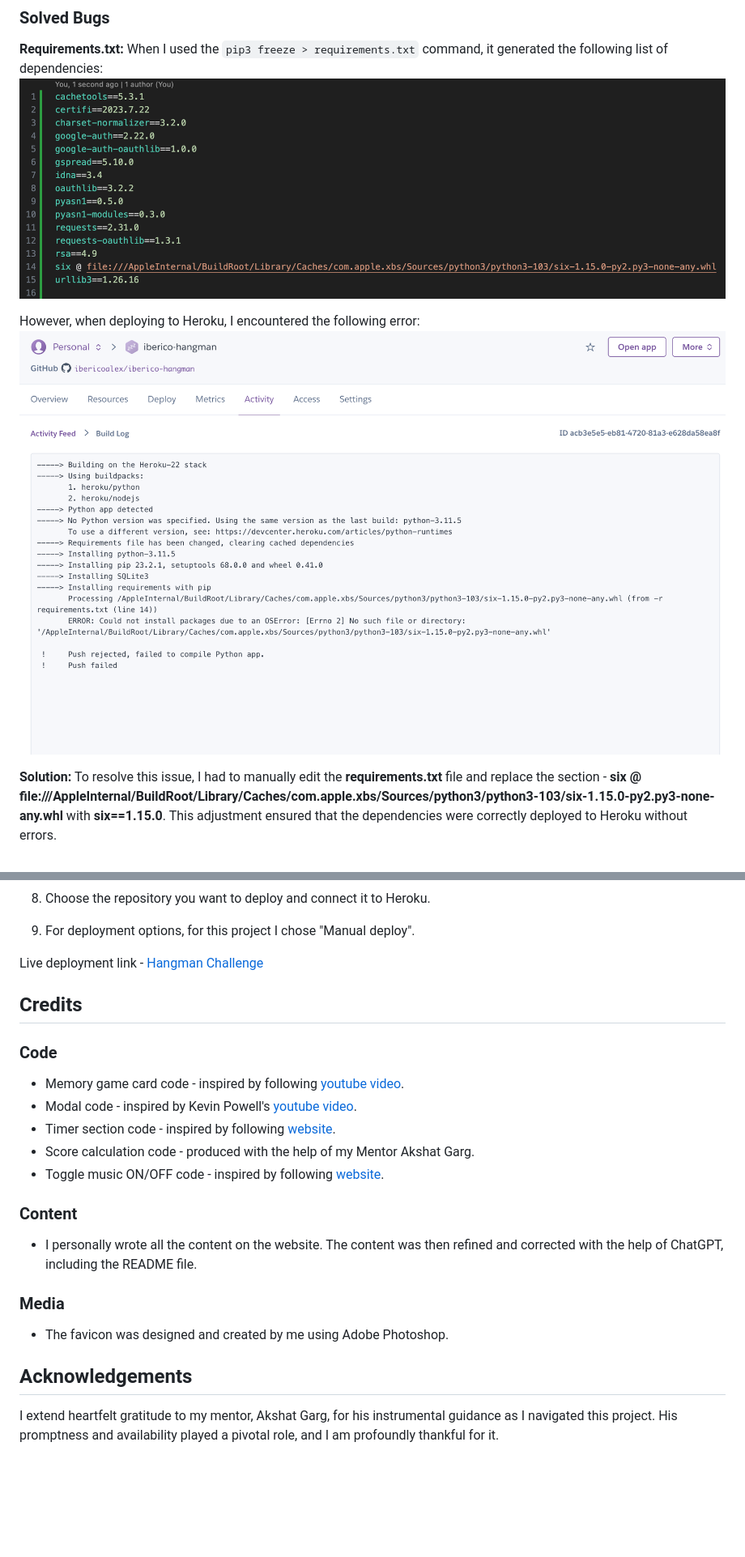
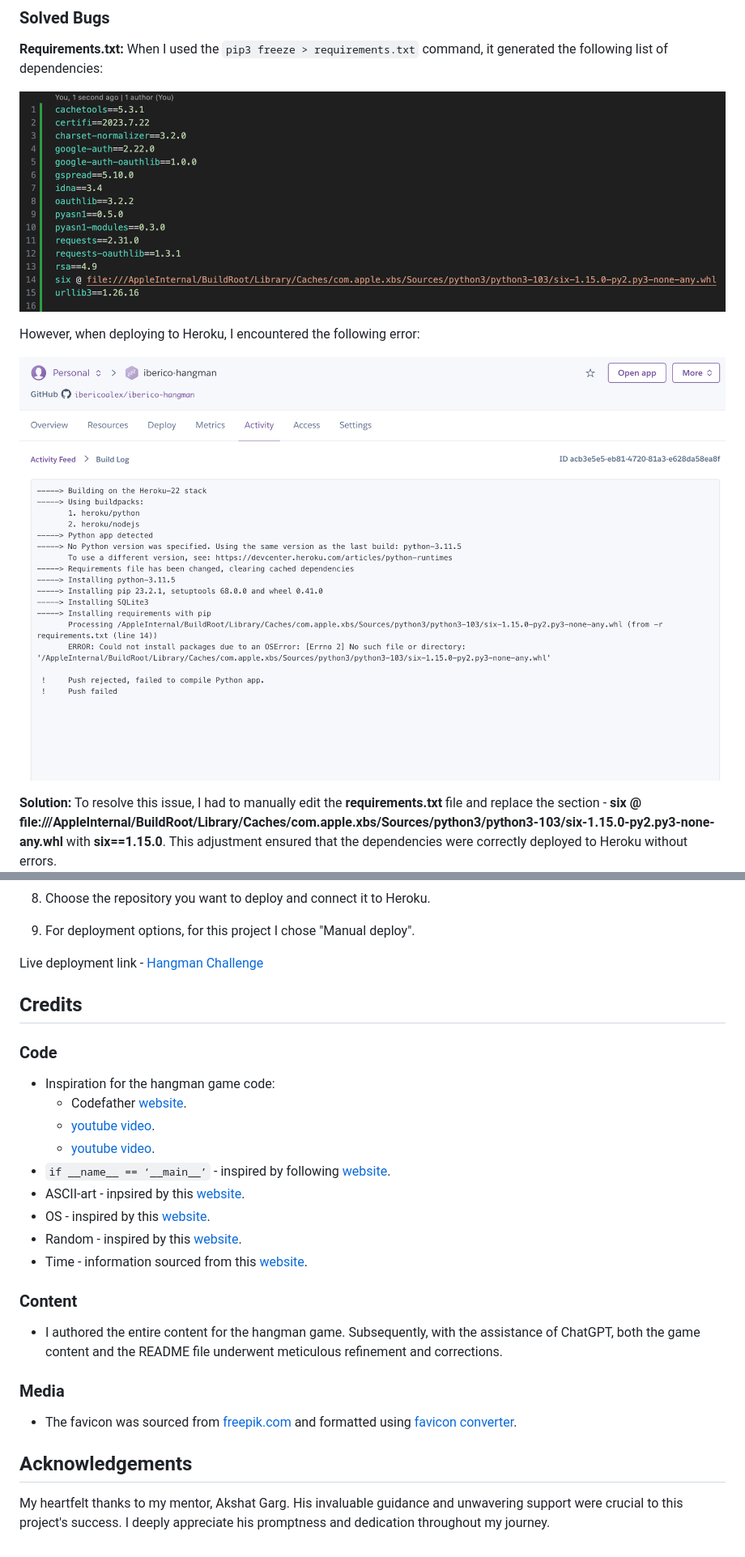
Before and after one commit to ibericoalex/iberico-hangman, a Markdown page: README.md, 2 parts joined by grey strips. Shown: that part at 81% size. Rendered like a GitHub page; blank space fills up the shorter version.

```diff
--- a/README.md
+++ b/README.md
@@ -115,10 +132,12 @@ Before diving into the coding process, I created a flowchart to provide a clear
 ## Bugs
 ### Solved Bugs
 **Requirements.txt:** When I used the `pip3 freeze > requirements.txt` command, it generated the following list of dependencies:
-![dependencies](documentation/heroku-dependencies.png)
+
+![dependencies](./documentation/heroku-dependencies.png)
 
 However, when deploying to Heroku, I encountered the following error:
-![dependencies](documentation/bug-heroku.png)
+
+![dependencies](./documentation/bug-heroku.png)
 
 **Solution:** To resolve this issue, I had to manually edit the **requirements.txt** file and replace the section - **six @ file:///AppleInternal/BuildRoot/Library/Caches/com.apple.xbs/Sources/python3/python3-103/six-1.15.0-py2.py3-none-any.whl** with **six==1.15.0**. This adjustment ensured that the dependencies were correctly deployed to Heroku without errors.
 
@@ -179,18 +198,21 @@ Live deployment link - [Hangman Challenge](heroku-link)
 
 ## **Credits**
 ### **Code**
-- Memory game card code - inspired by following [youtube video](https://www.youtube.com/watch?v=ZniVgo8U7ek&t=139s).
-- Modal code - inspired by Kevin Powell's [youtube video](https://www.youtube.com/watch?v=TAB_v6yBXIE&ab_channel=KevinPowell).
-- Timer section code - inspired by following [website](https://daily-dev-tips.com/posts/vanilla-javascript-timer/).
-- Score calculation code - produced with the help of my Mentor Akshat Garg.
-- Toggle music ON/OFF code - inspired by following [website](https://stackoverflow.com/questions/27368778/how-to-toggle-audio-play-pause-with-one-button-or-link).
+- Inspiration for the hangman game code:
+    - Codefather [website](https://codefather.tech/blog/hangman-game-python/).
+    - [youtube video](https://www.youtube.com/watch?v=cJJTnI22IF8).
+    - [youtube video](https://www.youtube.com/watch?v=m4nEnsavl6w&t=3s).
+- `if __name__ == ‘__main__’` - inspired by following [website](https://www.jcchouinard.com/python-if-name-equals-main/).
+- ASCII-art - inpsired by this [website](https://patorjk.com/software/taag/#p=display&f=Big&t=Welcome%20to%20%0AHANGMAN).
+- OS - inspired by this [website](https://www.youtube.com/watch?v=tJxcKyFMTGo).
+- Random - inspired by this [website](https://www.youtube.com/watch?v=KzqSDvzOFNA).
+- Time - information sourced from this [website](https://realpython.com/python-sleep/).
 
 ### **Content**
-- I personally wrote all the content on the website. The content was then refined and corrected with the help of ChatGPT, including the README file.
+- I authored the entire content for the hangman game. Subsequently, with the assistance of ChatGPT, both the game content and the README file underwent meticulous refinement and corrections.
 
 ### **Media**
-- The favicon was designed and created by me using Adobe Photoshop.
-
+- The favicon was sourced from [freepik.com](https://www.freepik.com/) and formatted using [favicon converter](https://favicon.io/favicon-converter/).
 
 ## **Acknowledgements**
-I extend heartfelt gratitude to my mentor, Akshat Garg, for his instrumental guidance as I navigated this project. His promptness and availability played a pivotal role, and I am profoundly thankful for it.
+My heartfelt thanks to my mentor, Akshat Garg. His invaluable guidance and unwavering support were crucial to this project's success. I deeply appreciate his promptness and dedication throughout my journey.
```
Also changed, not shown: other parts of README.md (+27 -10 lines), documentation/invalid-difficulty-screen.png (added), documentation/invalid-letters-screen.png (added), documentation/invalid-main-menu-screen.png (added), documentation/invalid-username-screen.png (added).
